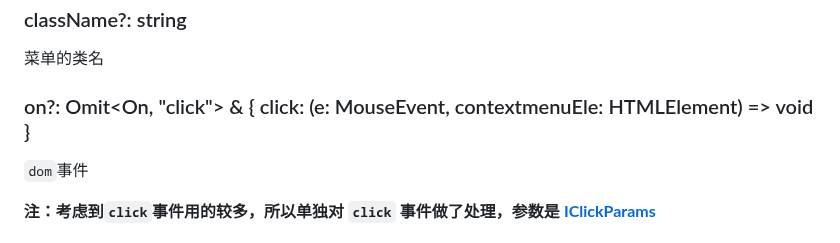
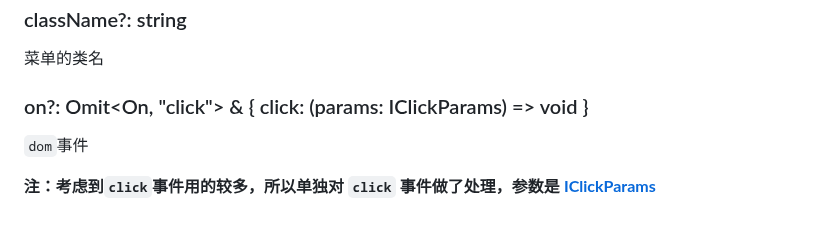
Before and after one commit to kaijia323/kaijia-contextmenu, a Markdown page: README.md, the part around the change. GitHub-like rendering.

```diff
--- a/README.md
+++ b/README.md
@@ -177,7 +177,7 @@ interface IItemConfig {
 
 菜单的类名
 
-### on?: Omit<On, "click"> & { click: (e: MouseEvent, contextmenuEle: HTMLElement) => void }
+### on?: Omit<On, "click"> & { click: (params: IClickParams) => void }
 
 `dom`事件
 
```
